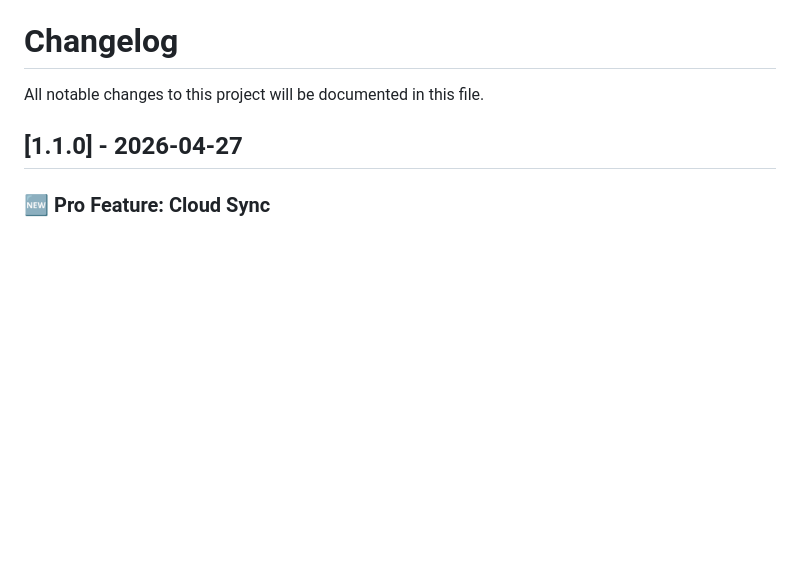
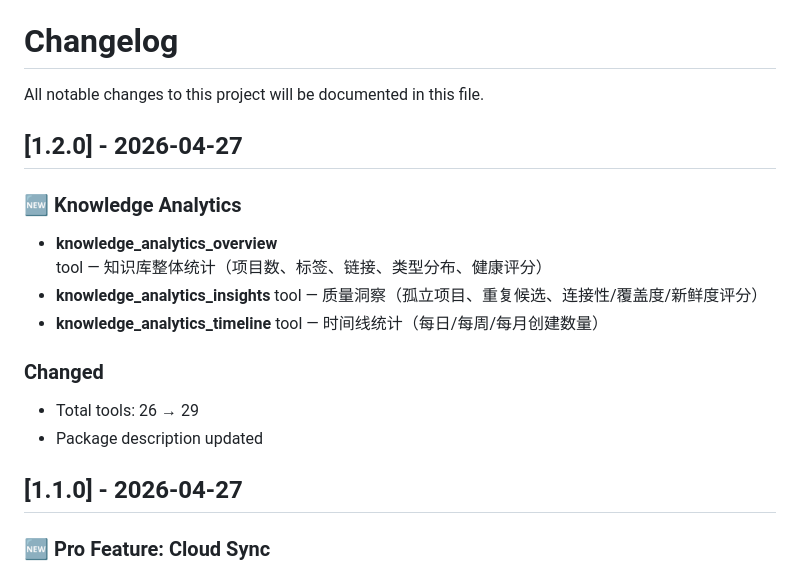
Before and after one commit to zsc-glitch/knowledge-keeper-mcp, a Markdown page: CHANGELOG.md, the part around the change. Drawn GitHub-style; blank space fills up the shorter version.

Commit message:
v1.2.0 update: CHANGELOG.md

```diff
--- a/CHANGELOG.md
+++ b/CHANGELOG.md
@@ -1,6 +1,17 @@
 # Changelog
 
 All notable changes to this project will be documented in this file.
+
+## [1.2.0] - 2026-04-27
+
+### 🆕 Knowledge Analytics
+- **knowledge_analytics_overview** tool — 知识库整体统计（项目数、标签、链接、类型分布、健康评分）
+- **knowledge_analytics_insights** tool — 质量洞察（孤立项目、重复候选、连接性/覆盖度/新鲜度评分）
+- **knowledge_analytics_timeline** tool — 时间线统计（每日/每周/每月创建数量）
+
+### Changed
+- Total tools: 26 → 29
+- Package description updated
 
 ## [1.1.0] - 2026-04-27
 
```
